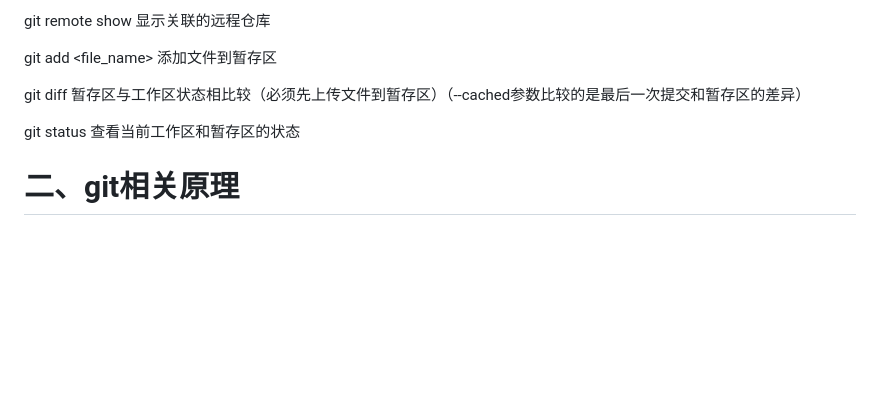
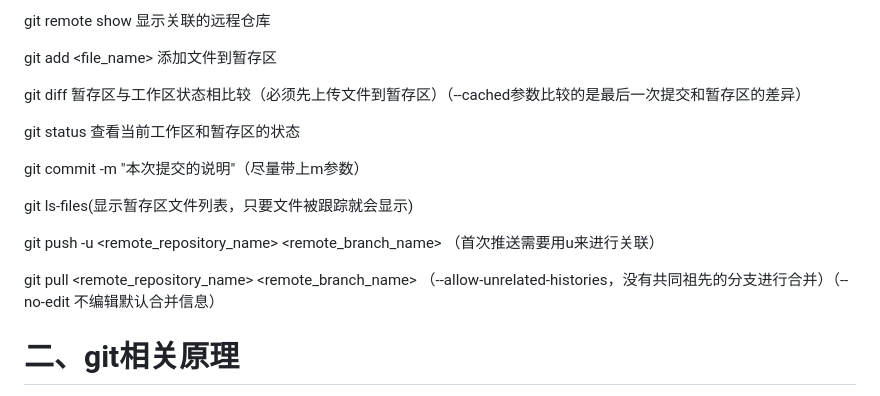
Before and after one commit to whn2022/Tool_Usage, a Markdown page: git使用.md, the part around the change. Rendered like a GitHub page; blank space fills up the shorter version.

Commit message:
git相关使用更新

```diff
--- a/git使用.md
+++ b/git使用.md
@@ -11,6 +11,14 @@ git add <file_name> 添加文件到暂存区
 git diff 暂存区与工作区状态相比较（必须先上传文件到暂存区）（--cached参数比较的是最后一次提交和暂存区的差异）
 
 git status 查看当前工作区和暂存区的状态
+
+git commit -m "本次提交的说明"（尽量带上m参数）
+
+git ls-files(显示暂存区文件列表，只要文件被跟踪就会显示)
+
+git push -u <remote_repository_name> <remote_branch_name> （首次推送需要用u来进行关联）
+
+git pull <remote_repository_name> <remote_branch_name> （--allow-unrelated-histories，没有共同祖先的分支进行合并）（--no-edit 不编辑默认合并信息）
 
 # 二、git相关原理
 
```
